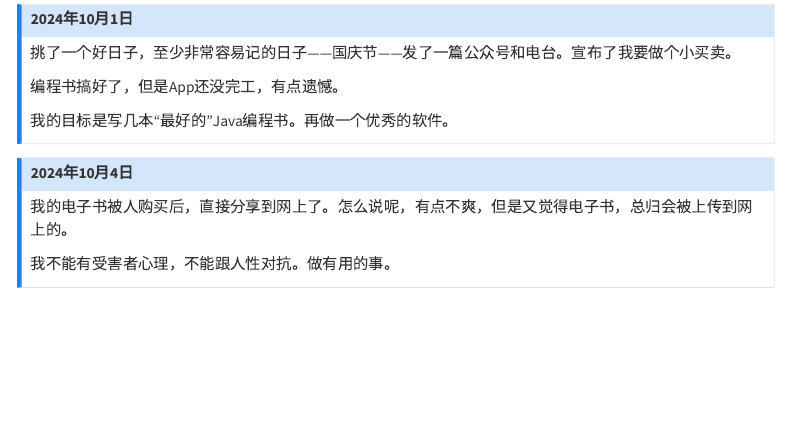
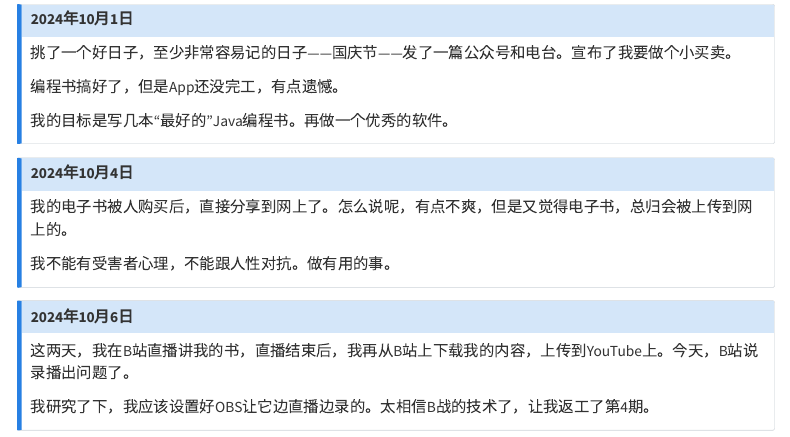
Before and after one commit to liuyandong/liuyandong.github.io, a Quarto document (log.qmd): the page in a window 1100 px wide, from 1340 px down. Rendered offline with R 4.5, knitr and Pandoc in place of Quarto, with nearby package versions; menus at the side of the page are left out.

Commit message:
minimalist

```diff
--- a/log.qmd
+++ b/log.qmd
@@ -97,3 +97,12 @@ title: "运营日记"
 我不能有受害者心理，不能跟人性对抗。做有用的事。
 
 :::
+
+::: callout-note
+## 2024年10月6日
+
+这两天，我在B站直播讲我的书，直播结束后，我再从B站上下载我的内容，上传到YouTube上。今天，B站说录播出问题了。
+
+我研究了下，我应该设置好OBS让它边直播边录的。太相信B战的技术了，让我返工了第4期。
+
+:::
```
